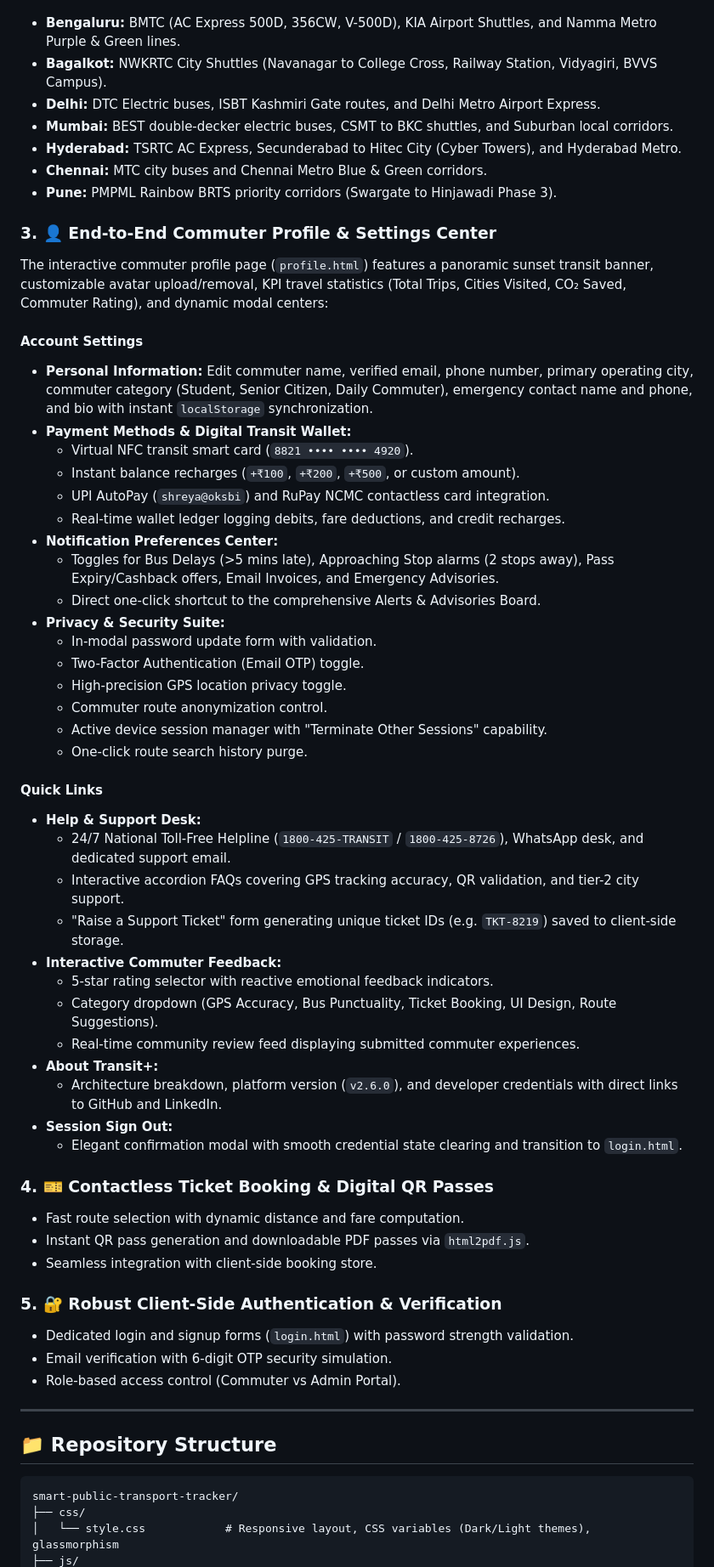
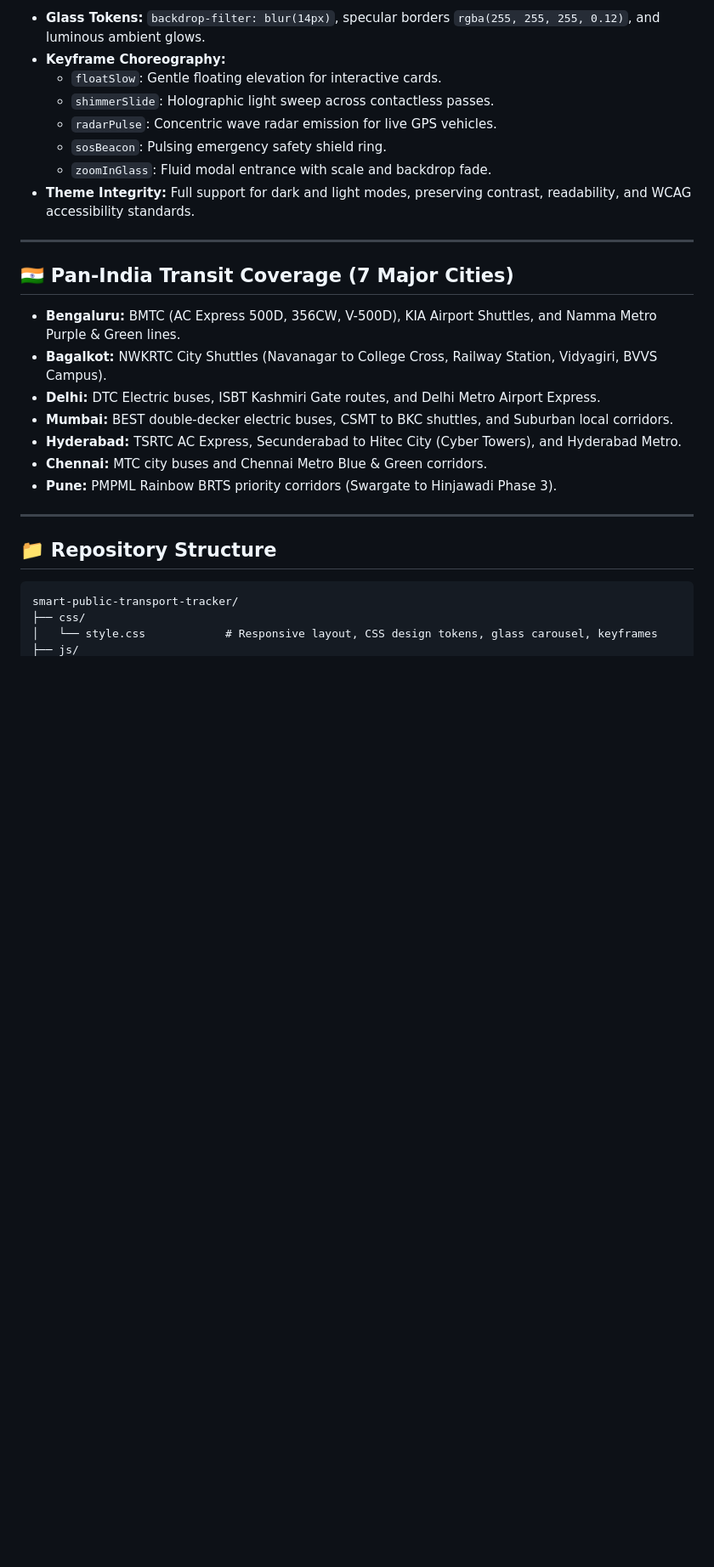
Before and after one commit to shreya-s-f/smart-public-transport-tracker, a Markdown page: README.md, the part around one of its changes. Shown at 85% size. Drawn GitHub-style; blank space fills up the shorter version.

Commit message:
docs: update README with new interactive features, glass slides architecture, and mobility guide

````diff
--- a/README.md
+++ b/README.md
@@ -20,3 +62,16 @@
+* **Glass Tokens:** `backdrop-filter: blur(14px)`, specular borders `rgba(255, 255, 255, 0.12)`, and luminous ambient glows.
+* **Keyframe Choreography:**
+  - `floatSlow`: Gentle floating elevation for interactive cards.
+  - `shimmerSlide`: Holographic light sweep across contactless passes.
+  - `radarPulse`: Concentric wave radar emission for live GPS vehicles.
+  - `sosBeacon`: Pulsing emergency safety shield ring.
+  - `zoomInGlass`: Fluid modal entrance with scale and backdrop fade.
+* **Theme Integrity:** Full support for dark and light modes, preserving contrast, readability, and WCAG accessibility standards.
+
+---
+
+## 🇮🇳 Pan-India Transit Coverage (7 Major Cities)
+
 * **Bengaluru:** BMTC (AC Express 500D, 356CW, V-500D), KIA Airport Shuttles, and Namma Metro Purple & Green lines.
 * **Bagalkot:** NWKRTC City Shuttles (Navanagar to College Cross, Railway Station, Vidyagiri, BVVS Campus).
 * **Delhi:** DTC Electric buses, ISBT Kashmiri Gate routes, and Delhi Metro Airport Express.
@@ -25,51 +80,6 @@
 * **Chennai:** MTC city buses and Chennai Metro Blue & Green corridors.
 * **Pune:** PMPML Rainbow BRTS priority corridors (Swargate to Hinjawadi Phase 3).
 
-### 3. 👤 End-to-End Commuter Profile & Settings Center
-The interactive commuter profile page (`profile.html`) features a panoramic sunset transit banner, customizable avatar upload/removal, KPI travel statistics (Total Trips, Cities Visited, CO₂ Saved, Commuter Rating), and dynamic modal centers:
-
-#### **Account Settings**
-* **Personal Information:** Edit commuter name, verified email, phone number, primary operating city, commuter category (Student, Senior Citizen, Daily Commuter), emergency contact name and phone, and bio with instant `localStorage` synchronization.
-* **Payment Methods & Digital Transit Wallet:**
-  * Virtual NFC transit smart card (`8821 •••• •••• 4920`).
-  * Instant balance recharges (`+₹100`, `+₹200`, `+₹500`, or custom amount).
-  * UPI AutoPay (`shreya@oksbi`) and RuPay NCMC contactless card integration.
-  * Real-time wallet ledger logging debits, fare deductions, and credit recharges.
-* **Notification Preferences Center:**
-  * Toggles for Bus Delays (>5 mins late), Approaching Stop alarms (2 stops away), Pass Expiry/Cashback offers, Email Invoices, and Emergency Advisories.
-  * Direct one-click shortcut to the comprehensive Alerts & Advisories Board.
-* **Privacy & Security Suite:**
-  * In-modal password update form with validation.
-  * Two-Factor Authentication (Email OTP) toggle.
-  * High-precision GPS location privacy toggle.
-  * Commuter route anonymization control.
-  * Active device session manager with "Terminate Other Sessions" capability.
-  * One-click route search history purge.
-
-#### **Quick Links**
-* **Help & Support Desk:**
-  * 24/7 National Toll-Free Helpline (`1800-425-TRANSIT` / `1800-425-8726`), WhatsApp desk, and dedicated support email.
-  * Interactive accordion FAQs covering GPS tracking accuracy, QR validation, and tier-2 city support.
-  * "Raise a Support Ticket" form generating unique ticket IDs (e.g. `TKT-8219`) saved to client-side storage.
-* **Interactive Commuter Feedback:**
-  * 5-star rating selector with reactive emotional feedback indicators.
-  * Category dropdown (GPS Accuracy, Bus Punctuality, Ticket Booking, UI Design, Route Suggestions).
-  * Real-time community review feed displaying submitted commuter experiences.
-* **About Transit+:**
-  * Architecture breakdown, platform version (`v2.6.0`), and developer credentials with direct links to GitHub and LinkedIn.
-* **Session Sign Out:**
-  * Elegant confirmation modal with smooth credential state clearing and transition to `login.html`.
-
-### 4. 🎫 Contactless Ticket Booking & Digital QR Passes
-* Fast route selection with dynamic distance and fare computation.
-* Instant QR pass generation and downloadable PDF passes via `html2pdf.js`.
-* Seamless integration with client-side booking store.
-
-### 5. 🔐 Robust Client-Side Authentication & Verification
-* Dedicated login and signup forms (`login.html`) with password strength validation.
-* Email verification with 6-digit OTP security simulation.
-* Role-based access control (Commuter vs Admin Portal).
-
 ---
 
 ## 📁 Repository Structure
@@ -77,5 +87,5 @@ The interactive commuter profile page (`profile.html`) features a panoramic suns
 ```text
 smart-public-transport-tracker/
 ├── css/
-│   └── style.css            # Responsive layout, CSS variables (Dark/Light themes), glassmorphism
+│   └── style.css            # Responsive layout, CSS design tokens, glass carousel, keyframes
 ├── js/
````
Also changed, not shown: other parts of README.md (+65 -24 lines).
